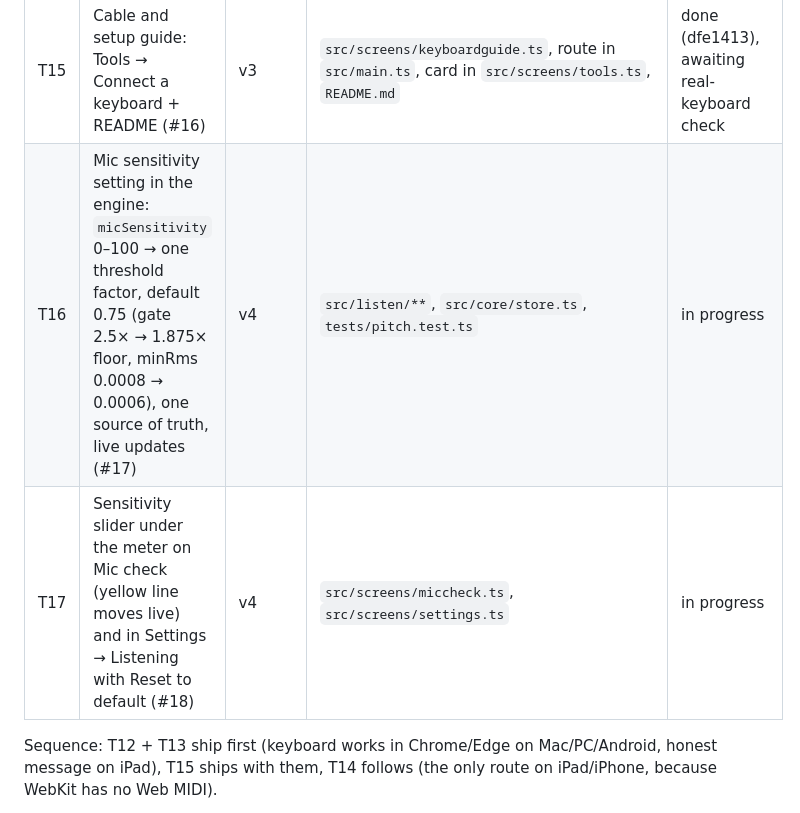
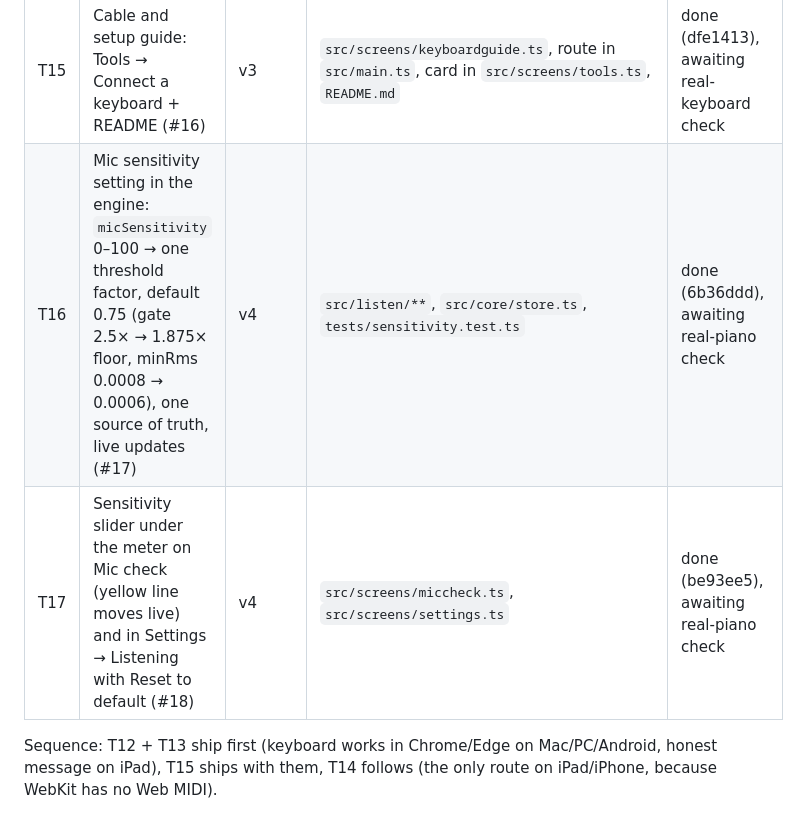
Before and after one commit to oinmays/artmaster-piano-clone, a Markdown page: TICKETS.md, the part around the change. Rendered like a GitHub page.

Commit message:
Board: T16, T17 done
Co-Authored-By: Claude Opus 5.5 <noreply@anthropic.com>

```diff
--- a/TICKETS.md
+++ b/TICKETS.md
@@ -35,8 +35,8 @@ Milestone **MVP 1.2 Real piano input**. First real-keyboard test (iPad on the mu
 | T13 | Platform detection + honest messaging: iPhone/iPad browsers can't read MIDI, say so and point to the iOS app or Chrome/Edge (#14) | v3 | `src/listen/platform.ts`, `tests/platform.test.ts` (UI via T12) | done (dfe1413), awaiting real-keyboard check |
 | T14 | Native iOS shell (WKWebView + CoreMIDI bridge), Simulator build, install-with-Xcode guide (#15) | v3 | `ios/**` | code in (8b64dcd), not yet compiled: Xcode licence unaccepted on the build Mac |
 | T15 | Cable and setup guide: Tools → Connect a keyboard + README (#16) | v3 | `src/screens/keyboardguide.ts`, route in `src/main.ts`, card in `src/screens/tools.ts`, `README.md` | done (dfe1413), awaiting real-keyboard check |
-| T16 | Mic sensitivity setting in the engine: `micSensitivity` 0–100 → one threshold factor, default 0.75 (gate 2.5× → 1.875× floor, minRms 0.0008 → 0.0006), one source of truth, live updates (#17) | v4 | `src/listen/**`, `src/core/store.ts`, `tests/pitch.test.ts` | in progress |
-| T17 | Sensitivity slider under the meter on Mic check (yellow line moves live) and in Settings → Listening with Reset to default (#18) | v4 | `src/screens/miccheck.ts`, `src/screens/settings.ts` | in progress |
+| T16 | Mic sensitivity setting in the engine: `micSensitivity` 0–100 → one threshold factor, default 0.75 (gate 2.5× → 1.875× floor, minRms 0.0008 → 0.0006), one source of truth, live updates (#17) | v4 | `src/listen/**`, `src/core/store.ts`, `tests/sensitivity.test.ts` | done (6b36ddd), awaiting real-piano check |
+| T17 | Sensitivity slider under the meter on Mic check (yellow line moves live) and in Settings → Listening with Reset to default (#18) | v4 | `src/screens/miccheck.ts`, `src/screens/settings.ts` | done (be93ee5), awaiting real-piano check |
 
 Sequence: T12 + T13 ship first (keyboard works in Chrome/Edge on Mac/PC/Android, honest message on iPad), T15 ships with them, T14 follows (the only route on iPad/iPhone, because WebKit has no Web MIDI).
 
```
